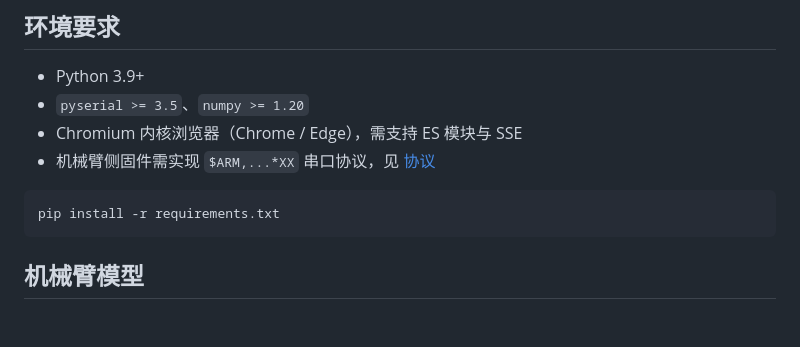
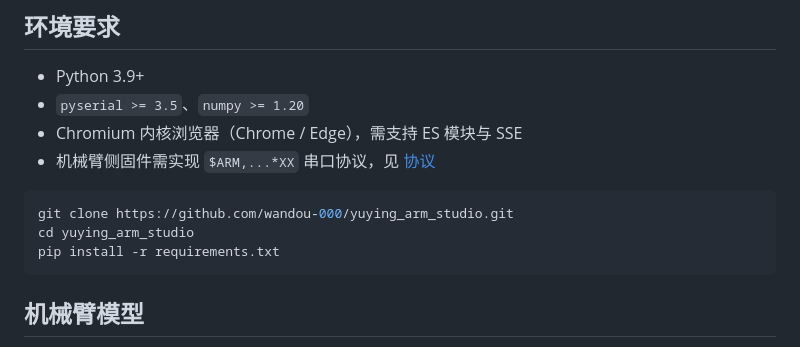
Before and after one commit to wandou-000/yuying_arm_studio, a Markdown page: README.zh-CN.md, the part around the change. GitHub-like rendering; blank space fills up the shorter version.

````diff
--- a/README.zh-CN.md
+++ b/README.zh-CN.md
@@ -43,6 +43,8 @@
 - 机械臂侧固件需实现 `$ARM,...*XX` 串口协议，见 [协议](#协议)
 
 ```bash
+git clone https://github.com/wandou-000/yuying_arm_studio.git
+cd yuying_arm_studio
 pip install -r requirements.txt
 ```
 
````
Also changed, not shown: README.md (+2 -0 lines).
